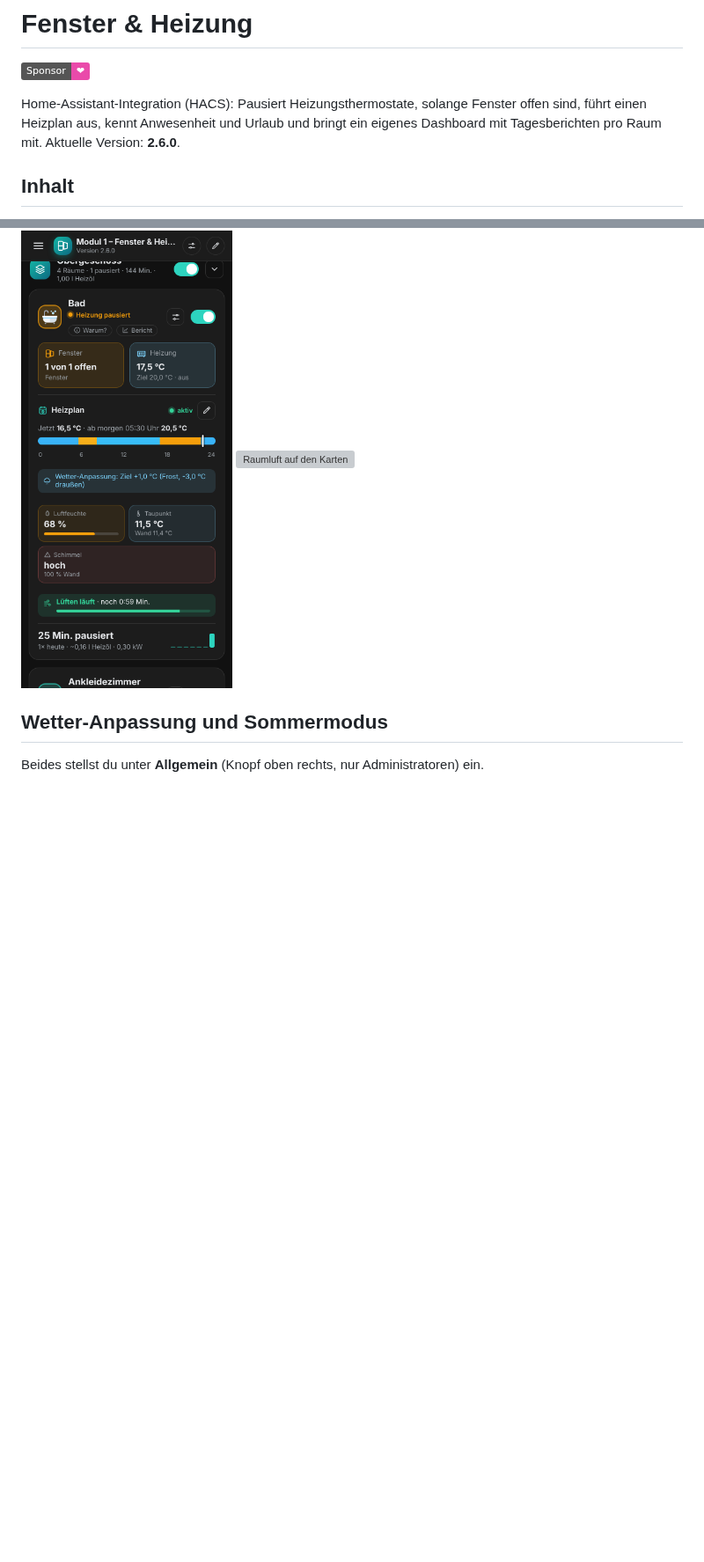
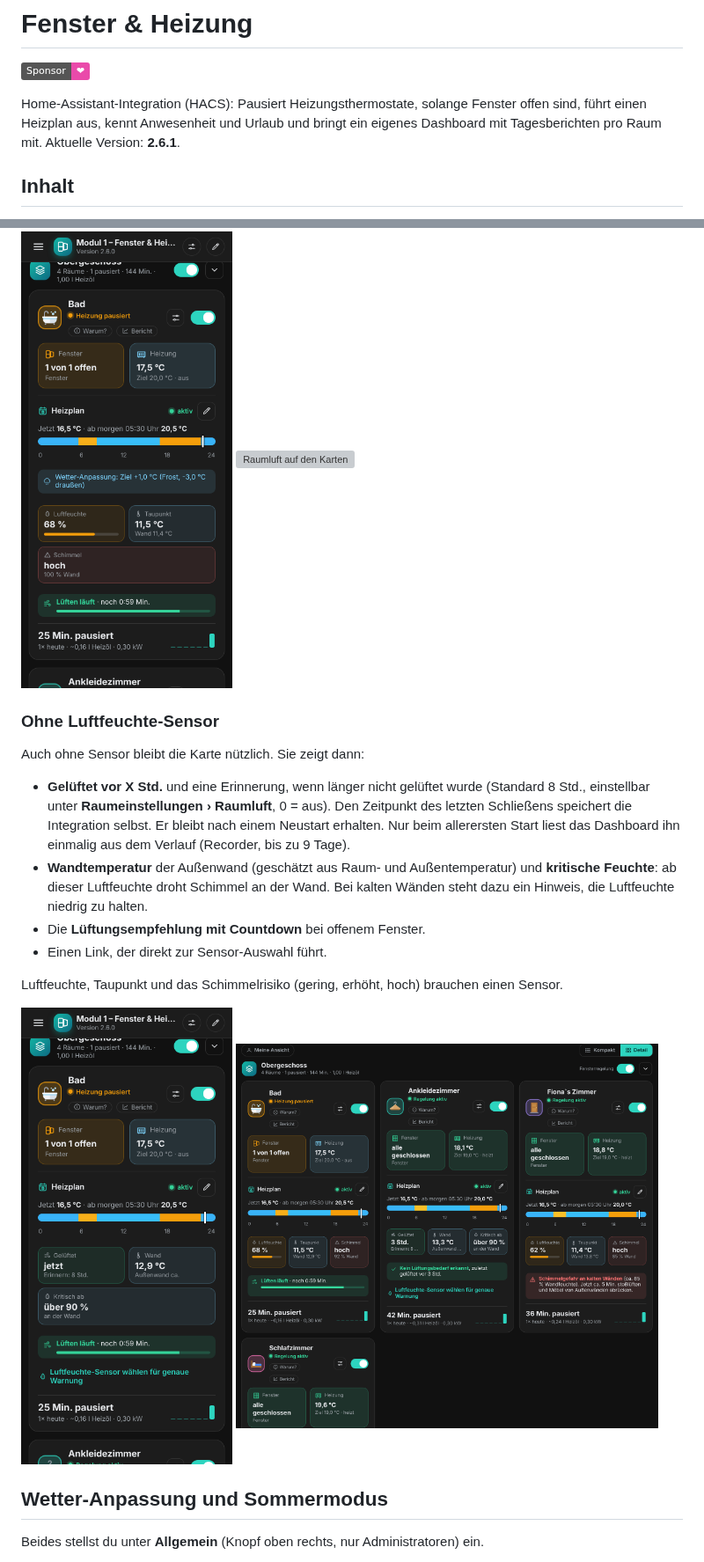
Before and after one commit to Maddog3010/ha-fenster-heizung, a Markdown page: README.md, 2 parts joined by grey strips. Shown at 88% size. GitHub-like rendering; pictures changed too: docs/vorschau_handy_ohne.png (added), docs/vorschau_ohne_gemischt.png (added); badges without logos; blank space fills up the shorter version; grey boxes are pictures that could not be loaded.

```diff
--- a/README.md
+++ b/README.md
@@ -4,7 +4,7 @@
 
 [![GitHub Sponsors](https://img.shields.io/badge/Sponsor-%E2%9D%A4-ea4aaa?logo=github-sponsors&logoColor=white)](https://github.com/sponsors/maddog3010)
 
-Home-Assistant-Integration (HACS): Pausiert Heizungsthermostate, solange Fenster offen sind, führt einen Heizplan aus, kennt Anwesenheit und Urlaub und bringt ein eigenes Dashboard mit Tagesberichten pro Raum mit. Aktuelle Version: **2.6.0**.
+Home-Assistant-Integration (HACS): Pausiert Heizungsthermostate, solange Fenster offen sind, führt einen Heizplan aus, kennt Anwesenheit und Urlaub und bringt ein eigenes Dashboard mit Tagesberichten pro Raum mit. Aktuelle Version: **2.6.1**.
 
 ## Inhalt
 - [Dashboard](#dashboard)
@@ -155,6 +155,18 @@ Hat ein Raum einen Luftfeuchte-Sensor, zeigt die Karte **Luftfeuchte**, **Taupun
 
 <img src="docs/vorschau_handy_luft.png" width="240" alt="Raumluft auf dem Handy"> <img src="docs/vorschau_luft_detail.png" width="480" alt="Raumluft auf den Karten">
 
+### Ohne Luftfeuchte-Sensor
+Auch ohne Sensor bleibt die Karte nützlich. Sie zeigt dann:
+
+- **Gelüftet vor X Std.** und eine Erinnerung, wenn länger nicht gelüftet wurde (Standard 8 Std., einstellbar unter **Raumeinstellungen › Raumluft**, 0 = aus). Den Zeitpunkt des letzten Schließens speichert die Integration selbst. Er bleibt nach einem Neustart erhalten. Nur beim allerersten Start liest das Dashboard ihn einmalig aus dem Verlauf (Recorder, bis zu 9 Tage).
+- **Wandtemperatur** der Außenwand (geschätzt aus Raum- und Außentemperatur) und **kritische Feuchte**: ab dieser Luftfeuchte droht Schimmel an der Wand. Bei kalten Wänden steht dazu ein Hinweis, die Luftfeuchte niedrig zu halten.
+- Die **Lüftungsempfehlung mit Countdown** bei offenem Fenster.
+- Einen Link, der direkt zur Sensor-Auswahl führt.
+
+Luftfeuchte, Taupunkt und das Schimmelrisiko (gering, erhöht, hoch) brauchen einen Sensor.
+
+<img src="docs/vorschau_handy_ohne.png" width="240" alt="Raumluft ohne Sensor auf dem Handy"> <img src="docs/vorschau_ohne_gemischt.png" width="480" alt="Karten mit und ohne Sensor">
+
 ## Wetter-Anpassung und Sommermodus
 Beides stellst du unter **Allgemein** (Knopf oben rechts, nur Administratoren) ein.
 
```
Also changed, not shown: other parts of README.md (+3 -3 lines), CHANGELOG.md (+9 -0 lines), docs/vorschau_ohne_einstellung.png (added), docs/vorschau_ohne_kompakt.png (added), 6 other files.
